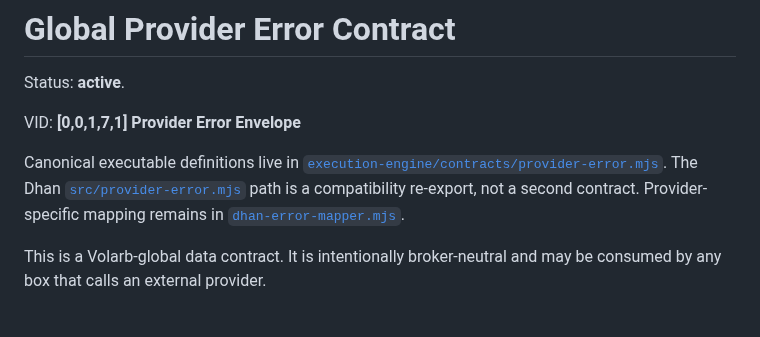
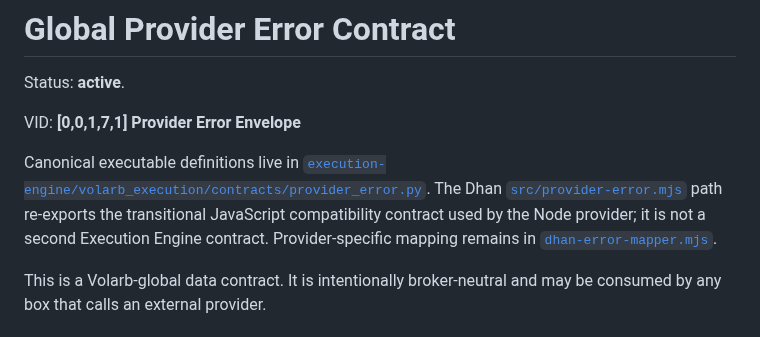
Before and after one commit to ayyararyan/volarb, a Markdown page: docs/providers/provider-error-contract.md, the part around the change. Rendered like a GitHub page.

Commit message:
docs(provider): point global error contract to Python

```diff
--- a/docs/providers/provider-error-contract.md
+++ b/docs/providers/provider-error-contract.md
@@ -5,9 +5,10 @@ Status: **active**.
 VID: **[0,0,1,7,1] Provider Error Envelope**
 
 Canonical executable definitions live in
-[`execution-engine/contracts/provider-error.mjs`](../../execution-engine/contracts/provider-error.mjs).
+[`execution-engine/volarb_execution/contracts/provider_error.py`](../../execution-engine/volarb_execution/contracts/provider_error.py).
 The Dhan [`src/provider-error.mjs`](../../services/dhan-chatgpt-mcp/src/provider-error.mjs)
-path is a compatibility re-export, not a second contract. Provider-specific mapping
+path re-exports the transitional JavaScript compatibility contract used by the
+Node provider; it is not a second Execution Engine contract. Provider-specific mapping
 remains in [`dhan-error-mapper.mjs`](../../services/dhan-chatgpt-mcp/src/dhan-error-mapper.mjs).
 
 This is a Volarb-global data contract. It is intentionally broker-neutral and may be consumed by any box that calls an external provider.
```
